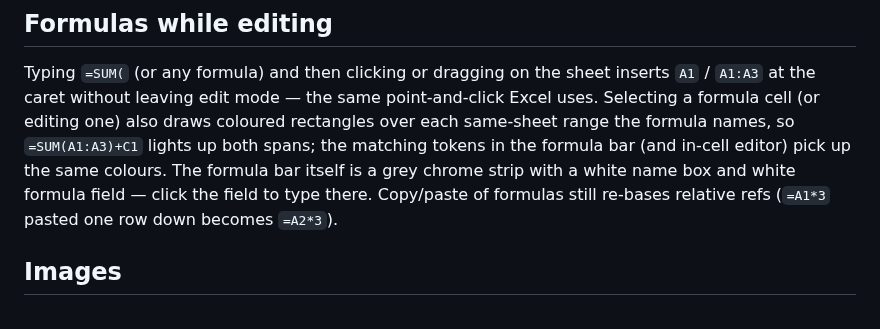
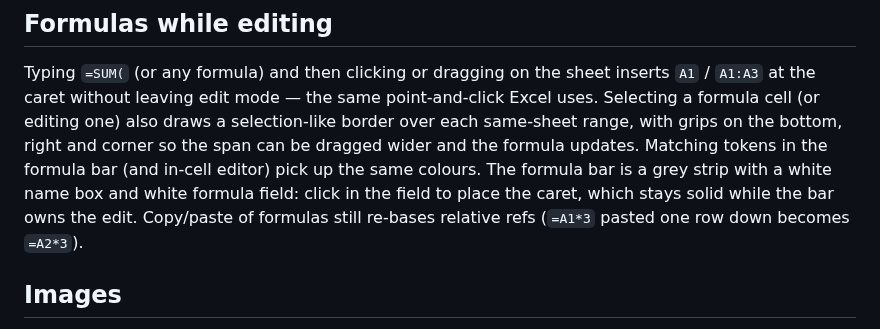
Before and after one commit to terotests/EVGSheets, a Markdown page: README.md, the part around the change. GitHub-like rendering.

Commit message:
Formula-bar caret click-to-place and draggable range selector.
Clicking the formula field places a solid caret by measured width; arrow
keys move it. Formula ranges paint as selection-like overlays with bottom,
right and corner grips that rewrite the A1 span while dragging.

Co-authored-by: Tero <terotests@users.noreply.github.com>

```diff
--- a/README.md
+++ b/README.md
@@ -408,11 +408,12 @@ paste never touched.
 Typing `=SUM(` (or any formula) and then clicking or dragging on the sheet
 inserts `A1` / `A1:A3` at the caret without leaving edit mode — the same
 point-and-click Excel uses. Selecting a formula cell (or editing one) also
-draws coloured rectangles over each same-sheet range the formula names, so
-`=SUM(A1:A3)+C1` lights up both spans; the matching tokens in the formula bar
-(and in-cell editor) pick up the same colours. The formula bar itself is a
-grey chrome strip with a white name box and white formula field — click the
-field to type there. Copy/paste of formulas still re-bases relative refs
+draws a selection-like border over each same-sheet range, with grips on the
+bottom, right and corner so the span can be dragged wider and the formula
+updates. Matching tokens in the formula bar (and in-cell editor) pick up the
+same colours. The formula bar is a grey strip with a white name box and white
+formula field: click in the field to place the caret, which stays solid while
+the bar owns the edit. Copy/paste of formulas still re-bases relative refs
 (`=A1*3` pasted one row down becomes `=A2*3`).
 
 ## Images
```
Also changed, not shown: artifacts/formula_bar_caret.png (added), artifacts/formula_range_resized.png (added), artifacts/formula_range_selected.png (added), 5 other files.
